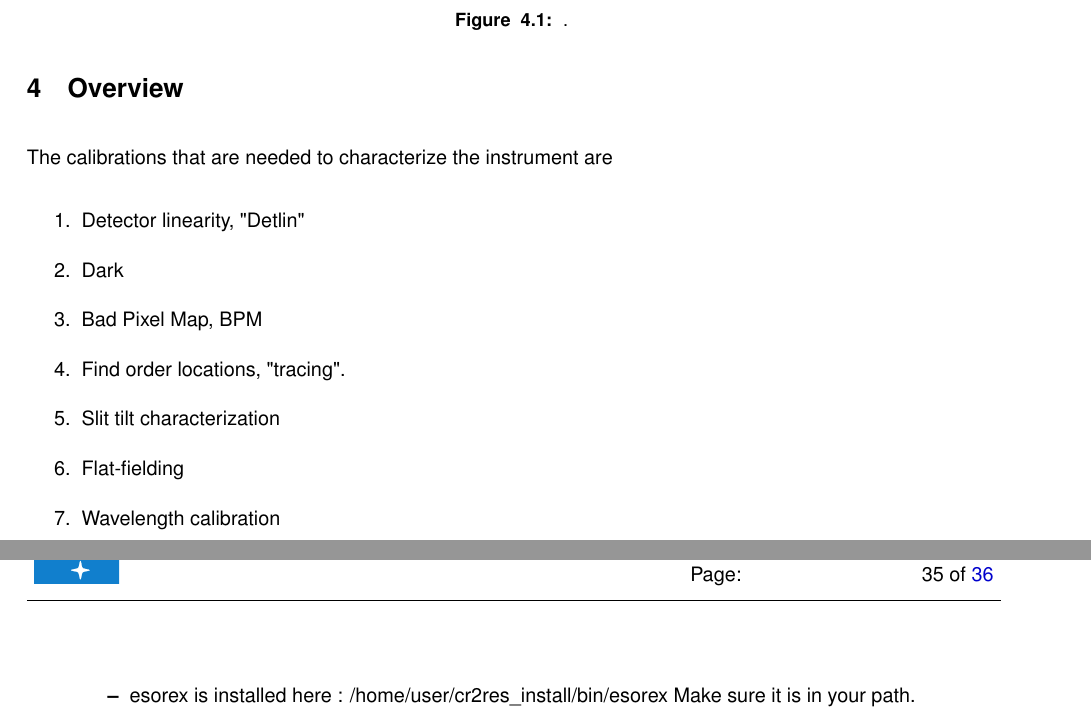
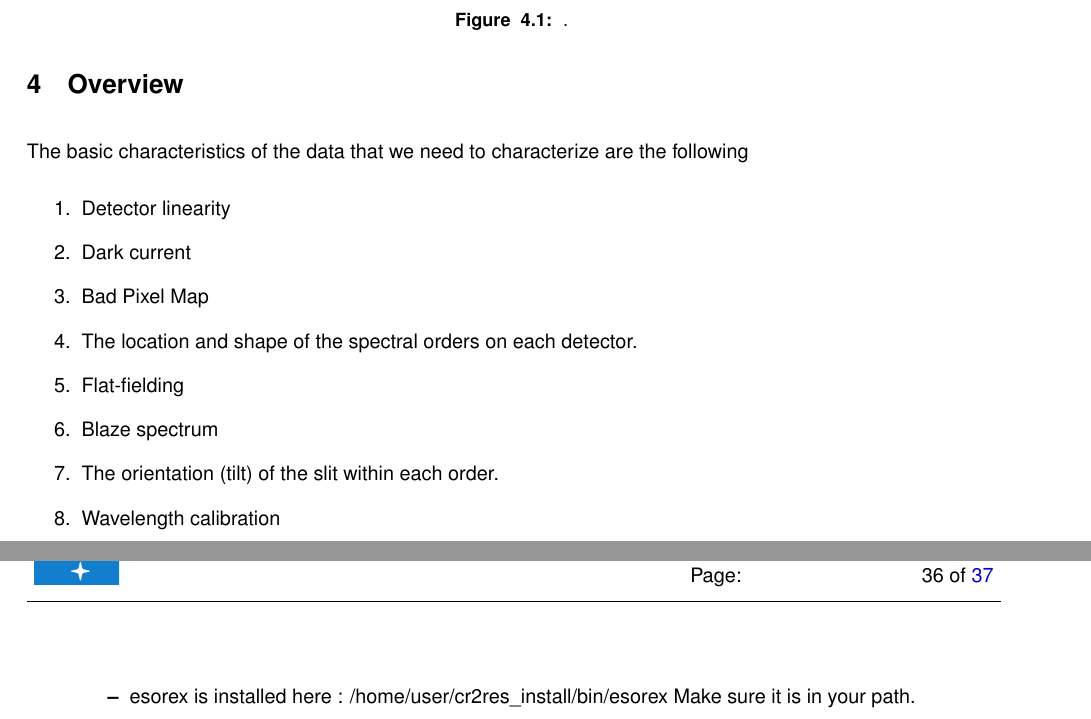
Before and after one commit to ivh/cr2rem, a LaTeX document (manual/cr2res-pipeline-manual.tex, which reads manual/cr2res_overview.tex): two parts of pages 14 and 35 of 36 before the commit and two parts of pages 14 and 36 of 37 after it, joined at a grey line, cut so that both start at the same text. Compiled offline with pdfLaTeX.

Commit message:
Updates from Overleaf

```diff
--- a/manual/cr2res_overview.tex
+++ b/manual/cr2res_overview.tex
@@ -23,13 +30,16 @@
+\end{figure}
 
 
-The calibrations that are needed to characterize the instrument are
+
+The basic characteristics of the data that we need to characterize are the following
 \begin{enumerate}
-    \item Detector linearity, "Detlin"
-    \item Dark
-    \item Bad Pixel Map, BPM
-    \item Find order locations, "tracing".
-    \item Slit tilt characterization
+    \item Detector linearity
+    \item Dark current
+    \item Bad Pixel Map
+    \item The location and shape of the spectral orders on each detector.
     \item Flat-fielding
+    \item Blaze spectrum
+    \item The orientation (tilt) of the slit within each order.
     \item Wavelength calibration
 \end{enumerate}
 
```
Also changed, not shown: manual/cr2res_overview.tex (9 more changed lines).
